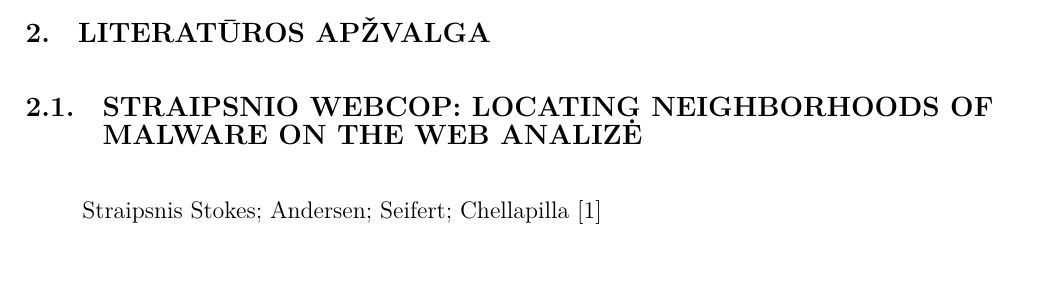
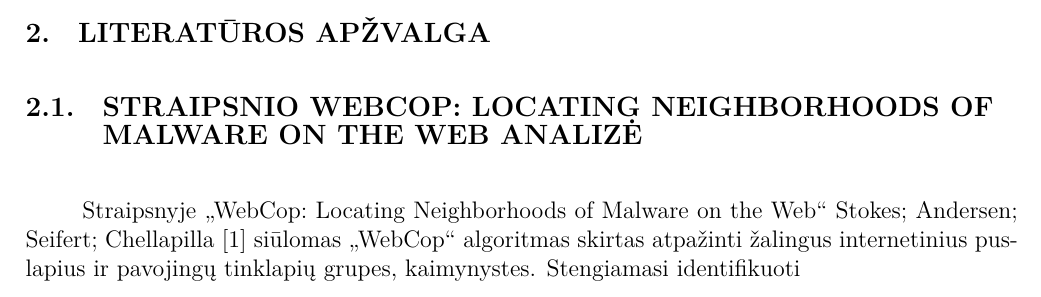
Before and after one commit to AndriusDap/orb-weaver, a LaTeX document (docs/paper.tex, which reads docs/apzvalga/webcop.tex): part of page 4 of 9, cut so that both start at the same text, the shorter picture padded with empty space. Compiled offline with XeLaTeX.

Commit message:
a plan...

```diff
--- a/docs/apzvalga/webcop.tex
+++ b/docs/apzvalga/webcop.tex
@@ -1,4 +1,17 @@
 \ktusection{Straipsnio WebCop: Locating Neighborhoods of Malware on the web analizė}
 
 
-Straipsnis \kc{webcop}
+\ktucomment{
+Problemos aprašas
+Naudojamas metodas
+Naudojama programinė įranga
+Duomenų rinkinio aprašas
+Metodo privalumai
+Metodo trūkumai
+Programinės įrangos privalumai ir trūkumai
+~60 LOC
+}
+
+
+Straipsnyje \kclong{webcop} siūlomas \mq{WebCop} algoritmas skirtas atpažinti žalingus internetinius puslapius ir
+pavojingų tinklapių grupes, kaimynystes. Stengiamasi identifikuoti
--- a/docs/paper.tex
+++ b/docs/paper.tex
@@ -10,6 +10,7 @@
 \newcommand{\ktumaster}{Doc. dr. Vytautas Janilionis}
 
 
+\newcommand{\kclong}[1]{\citetitle{#1} \citeauthor{#1} \cite{#1}}
 \newcommand{\kc}[1]{\citeauthor{#1} \cite{#1}}
 
 
```
